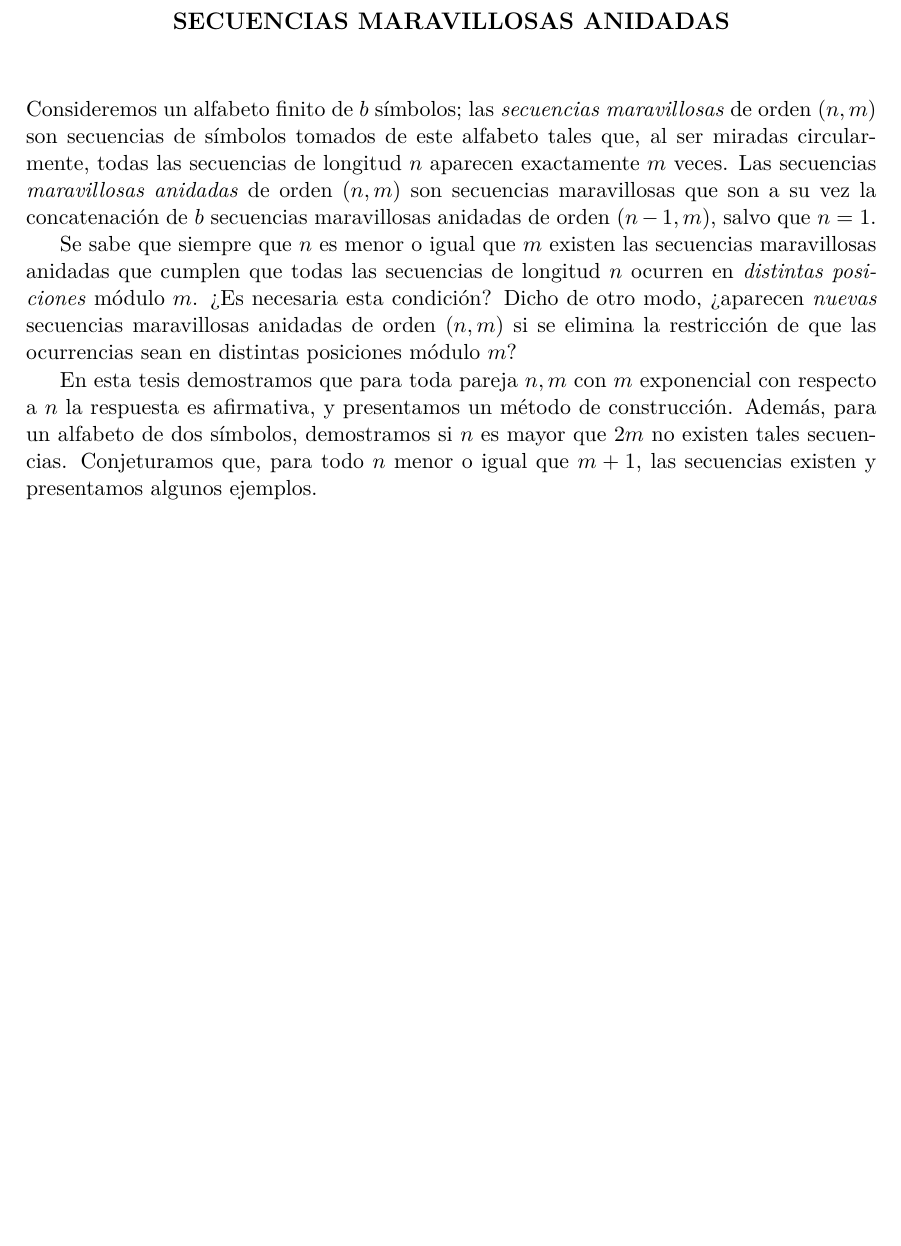
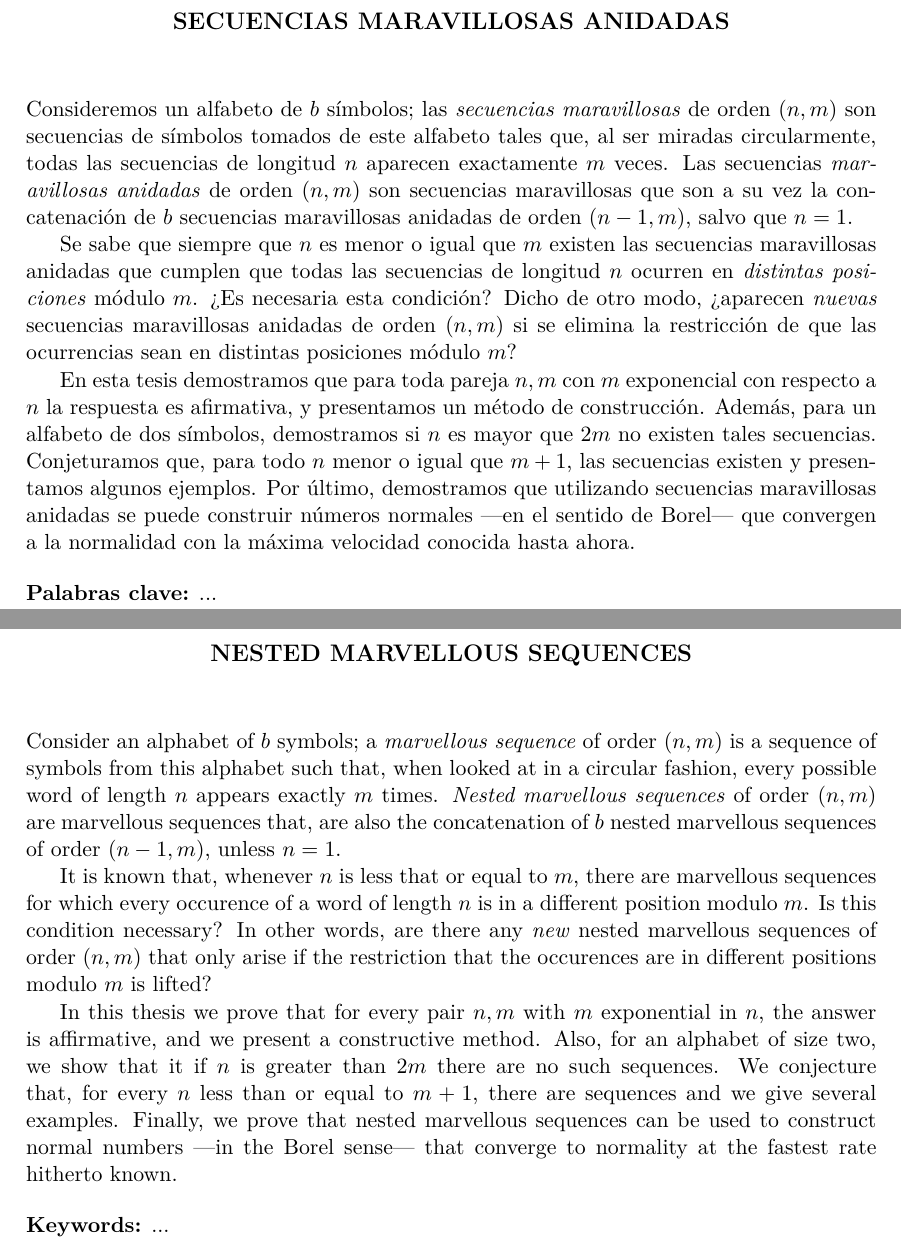
Before and after one commit to francofrizzo/marvellous-sequences, a LaTeX thesis (docs/tesis.tex, which reads docs/abs_en.tex, docs/abs_esp.tex): part of page 2 of 30 before the commit and two parts of pages 2 and 3 of 31 after it, the two joined at a grey line, cut so that both start at the same text, the shorter picture padded with empty space. Compiled offline with pdfLaTeX.

Commit message:
Actualizo abstract

```diff
--- a/docs/abs_en.tex
+++ b/docs/abs_en.tex
@@ -4,7 +4,10 @@
 %\vspace{1cm}
 \chapter*{\runtitle}
 
-Fix a finite alphabet of $b$ symbols; a \emph{marvellous sequence} of
-order $(n,m)$ is a sequence of symbols taken from this alphabet such that,
+Consider an alphabet of $b$ symbols; a \emph{marvellous sequence} of
+order $(n,m)$ is a sequence of symbols from this alphabet such that,
 when looked at in a circular fashion, every possible word of length $n$ appears
 exactly $m$ times.
+\emph{Nested marvellous sequences} of order $(n,m)$ are marvellous
+sequences that, are also the concatenation of $b$ nested
+marvellous sequences of order $(n-1,m)$, unless $n = 1$.
@@ -14,8 +14,17 @@ $(n-1,m)$.
 
-It is known that, for every $(n,m)$ such that $n \leq m$, there are marvellous
-sequences in which every occurence of a word of length $n$ is in a different
+It is known that, whenever $n$ is less that or equal to $m$, there are marvellous
+sequences for which every occurence of a word of length $n$ is in a different
 position modulo $m$. Is this condition necessary? In other words,
 are there any \emph{new} nested marvellous sequences of order $(n,m)$ that only
 arise if the restriction that the occurences are in different positions modulo
 $m$ is lifted?
 
+In this thesis we prove that for every pair $n,m$ with $m$ exponential in $n$,
+the answer is affirmative, and we present a constructive method.
+Also, for an alphabet of size two, we show that it if $n$ is greater than $2m$
+there are no such sequences.
+We conjecture that, for every $n$ less than or equal to $m + 1$, there are
+sequences and we give several examples.
+Finally, we prove that nested marvellous sequences can be used to construct
+normal numbers ---in the Borel sense--- that converge to normality at the
+fastest rate hitherto known.
--- a/docs/abs_esp.tex
+++ b/docs/abs_esp.tex
@@ -4,7 +4,7 @@
 %\vspace{1cm}
 \chapter*{\runtitulo}
 
-Consideremos un alfabeto finito de $b$ símbolos; las \emph{secuencias maravillosas}
+Consideremos un alfabeto de $b$ símbolos; las \emph{secuencias maravillosas}
 de orden $(n,m)$ son secuencias de símbolos tomados de este alfabeto
 tales que, al ser miradas circularmente, todas las
 secuencias de longitud $n$ aparecen exactamente $m$ veces.
@@ -25,7 +25,10 @@ Además, para un alfabeto de dos símbolos, demostramos si $n$ es mayor que $2m$
 no existen tales secuencias.
 Conjeturamos que, para todo $n$ menor o igual que $m + 1$, las secuencias
 existen y presentamos algunos ejemplos.
+Por último, demostramos que utilizando secuencias maravillosas anidadas se puede
+construir números normales ---en el sentido de Borel--- que convergen a la
+normalidad con la máxima velocidad conocida hasta ahora.
 
 \bigskip
 
-% \noindent\textbf{Palabras clave:} ...
+\noindent\textbf{Palabras clave:} ...
```
Also changed, not shown: docs/tesis.tex (+1 -1 lines), docs/abs_en.tex (12 more changed lines).
